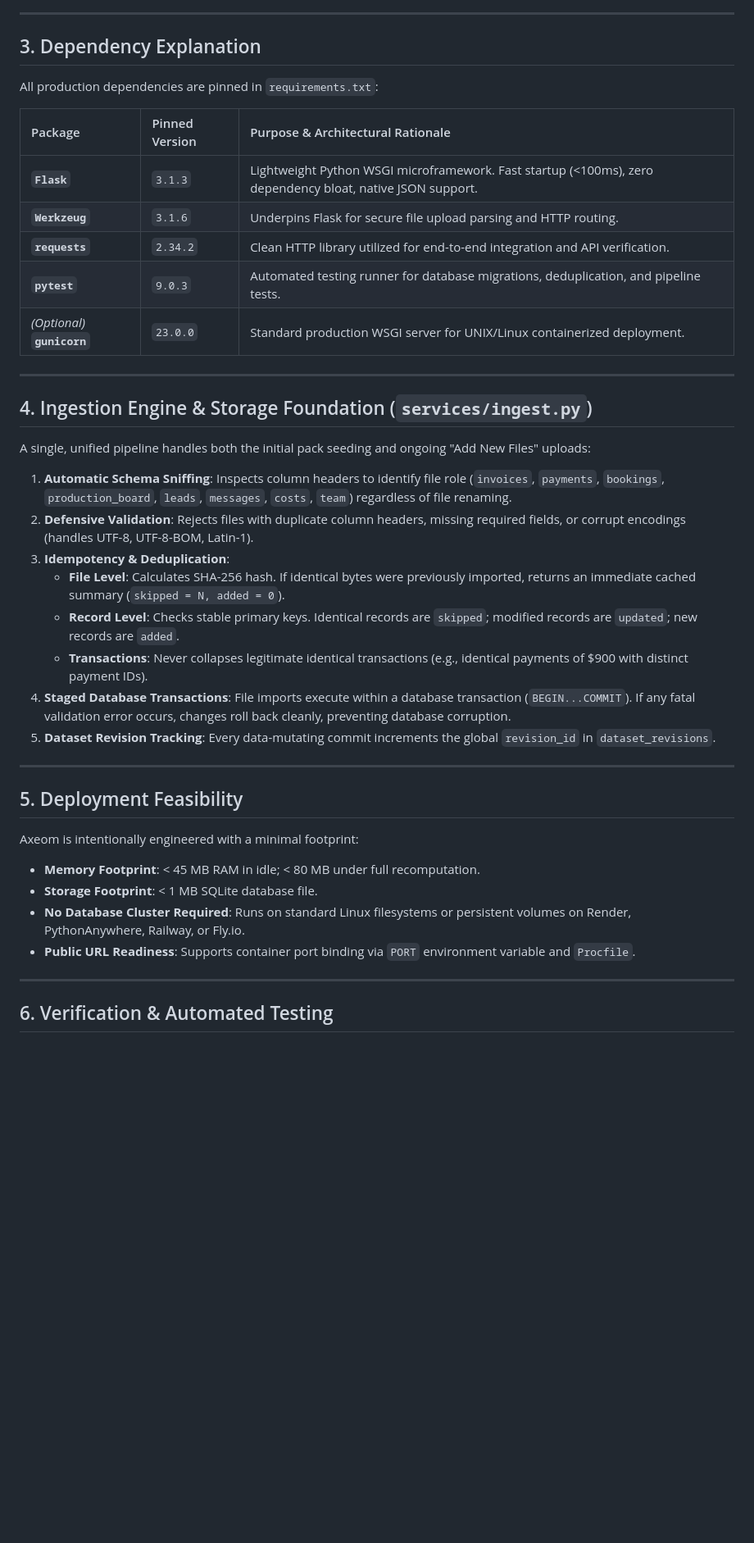
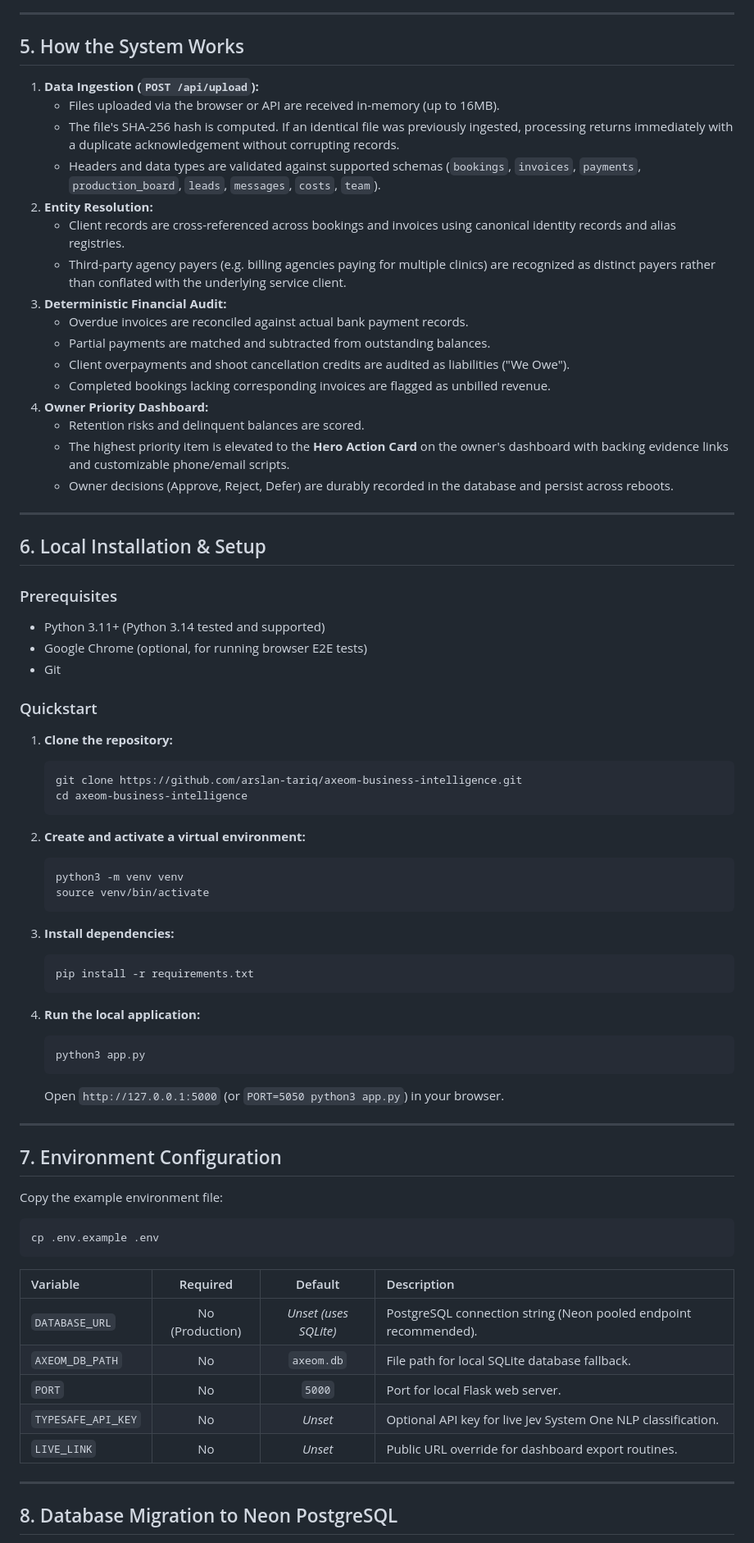
Before and after one commit to arslantariq364/axeom-business-intelligence, a Markdown page: README.md, the part around the change printed below. Shown: that part at 82% size. GitHub-like rendering; blank space fills up the shorter version.

````diff
--- a/README.md
+++ b/README.md
@@ -98,44 +120,77 @@ The application will start on **`http://127.0.0.1:5050`** (or the port defined i
 
 ---
 
-## 3. Dependency Explanation
+## 5. How the System Works
 
-All production dependencies are pinned in `requirements.txt`:
-
-| Package | Pinned Version | Purpose & Architectural Rationale |
-| :--- | :--- | :--- |
-| **`Flask`** | `3.1.3` | Lightweight Python WSGI microframework. Fast startup (<100ms), zero dependency bloat, native JSON support. |
-| **`Werkzeug`** | `3.1.6` | Underpins Flask for secure file upload parsing and HTTP routing. |
-| **`requests`** | `2.34.2` | Clean HTTP library utilized for end-to-end integration and API verification. |
-| **`pytest`** | `9.0.3` | Automated testing runner for database migrations, deduplication, and pipeline tests. |
-| *(Optional)* **`gunicorn`** | `23.0.0` | Standard production WSGI server for UNIX/Linux containerized deployment. |
+1. **Data Ingestion (`POST /api/upload`):**
+   - Files uploaded via the browser or API are received in-memory (up to 16MB).
+   - The file's SHA-256 hash is computed. If an identical file was previously ingested, processing returns immediately with a duplicate acknowledgement without corrupting records.
+   - Headers and data types are validated against supported schemas (`bookings`, `invoices`, `payments`, `production_board`, `leads`, `messages`, `costs`, `team`).
+2. **Entity Resolution:**
+   - Client records are cross-referenced across bookings and invoices using canonical identity records and alias registries.
+   - Third-party agency payers (e.g. billing agencies paying for multiple clinics) are recognized as distinct payers rather than conflated with the underlying service client.
+3. **Deterministic Financial Audit:**
+   - Overdue invoices are reconciled against actual bank payment records.
+   - Partial payments are matched and subtracted from outstanding balances.
+   - Client overpayments and shoot cancellation credits are audited as liabilities ("We Owe").
+   - Completed bookings lacking corresponding invoices are flagged as unbilled revenue.
+4. **Owner Priority Dashboard:**
+   - Retention risks and delinquent balances are scored.
+   - The highest priority item is elevated to the **Hero Action Card** on the owner's dashboard with backing evidence links and customizable phone/email scripts.
+   - Owner decisions (Approve, Reject, Defer) are durably recorded in the database and persist across reboots.
 
 ---
 
-## 4. Ingestion Engine & Storage Foundation (`services/ingest.py`)
+## 6. Local Installation & Setup
 
-A single, unified pipeline handles both the initial pack seeding and ongoing "Add New Files" uploads:
+### Prerequisites
+- Python 3.11+ (Python 3.14 tested and supported)
+- Google Chrome (optional, for running browser E2E tests)
+- Git
 
-1. **Automatic Schema Sniffing**: Inspects column headers to identify file role (`invoices`, `payments`, `bookings`, `production_board`, `leads`, `messages`, `costs`, `team`) regardless of file renaming.
-2. **Defensive Validation**: Rejects files with duplicate column headers, missing required fields, or corrupt encodings (handles UTF-8, UTF-8-BOM, Latin-1).
-3. **Idempotency & Deduplication**:
-   * **File Level**: Calculates SHA-256 hash. If identical bytes were previously imported, returns an immediate cached summary (`skipped = N, added = 0`).
-   * **Record Level**: Checks stable primary keys. Identical records are `skipped`; modified records are `updated`; new records are `added`.
-   * **Transactions**: Never collapses legitimate identical transactions (e.g., identical payments of $900 with distinct payment IDs).
-4. **Staged Database Transactions**: File imports execute within a database transaction (`BEGIN...COMMIT`). If any fatal validation error occurs, changes roll back cleanly, preventing database corruption.
-5. **Dataset Revision Tracking**: Every data-mutating commit increments the global `revision_id` in `dataset_revisions`.
+### Quickstart
+
+1. **Clone the repository:**
+   ```bash
+   git clone https://github.com/arslan-tariq/axeom-business-intelligence.git
+   cd axeom-business-intelligence
+   ```
+
+2. **Create and activate a virtual environment:**
+   ```bash
+   python3 -m venv venv
+   source venv/bin/activate
+   ```
+
+3. **Install dependencies:**
+   ```bash
+   pip install -r requirements.txt
+   ```
+
+4. **Run the local application:**
+   ```bash
+   python3 app.py
+   ```
+   Open `http://127.0.0.1:5000` (or `PORT=5050 python3 app.py`) in your browser.
 
 ---
 
-## 5. Deployment Feasibility
+## 7. Environment Configuration
 
-Axeom is intentionally engineered with a minimal footprint:
-* **Memory Footprint**: < 45 MB RAM in idle; < 80 MB under full recomputation.
-* **Storage Footprint**: < 1 MB SQLite database file.
-* **No Database Cluster Required**: Runs on standard Linux filesystems or persistent volumes on Render, PythonAnywhere, Railway, or Fly.io.
-* **Public URL Readiness**: Supports container port binding via `PORT` environment variable and `Procfile`.
+Copy the example environment file:
+```bash
+cp .env.example .env
+```
+
+| Variable | Required | Default | Description |
+| :--- | :---: | :---: | :--- |
+| `DATABASE_URL` | No (Production) | *Unset (uses SQLite)* | PostgreSQL connection string (Neon pooled endpoint recommended). |
+| `AXEOM_DB_PATH` | No | `axeom.db` | File path for local SQLite database fallback. |
+| `PORT` | No | `5000` | Port for local Flask web server. |
+| `TYPESAFE_API_KEY`| No | *Unset* | Optional API key for live Jev System One NLP classification. |
+| `LIVE_LINK` | No | *Unset* | Public URL override for dashboard export routines. |
 
 ---
 
-## 6. Verification & Automated Testing
+## 8. Database Migration to Neon PostgreSQL
 
````
Also changed, not shown: other parts of README.md (+185 -95 lines), docs/assets/client_directory.png (added), docs/assets/dashboard_overview.png (added), docs/assets/mobile_dashboard.png (added), docs/assets/money_reconciliation.png (added), 13 other files.
